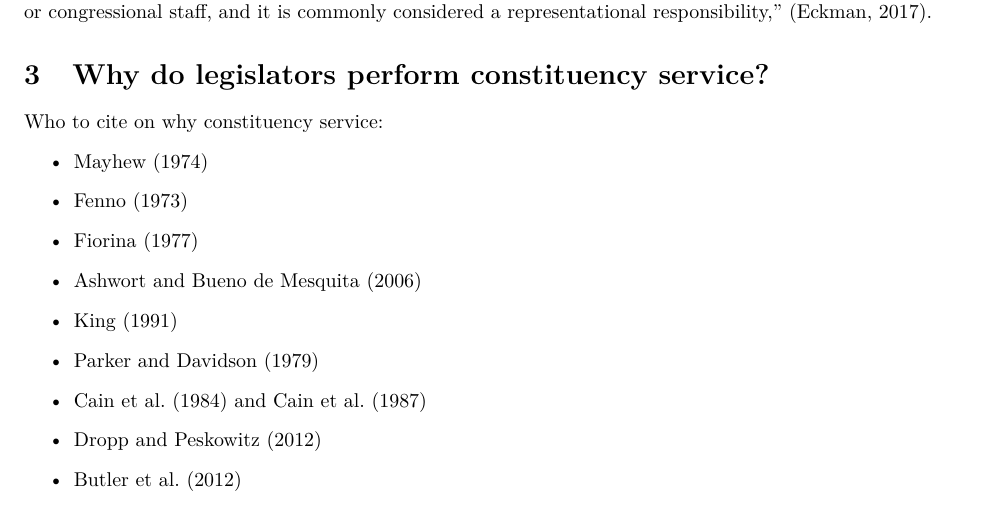
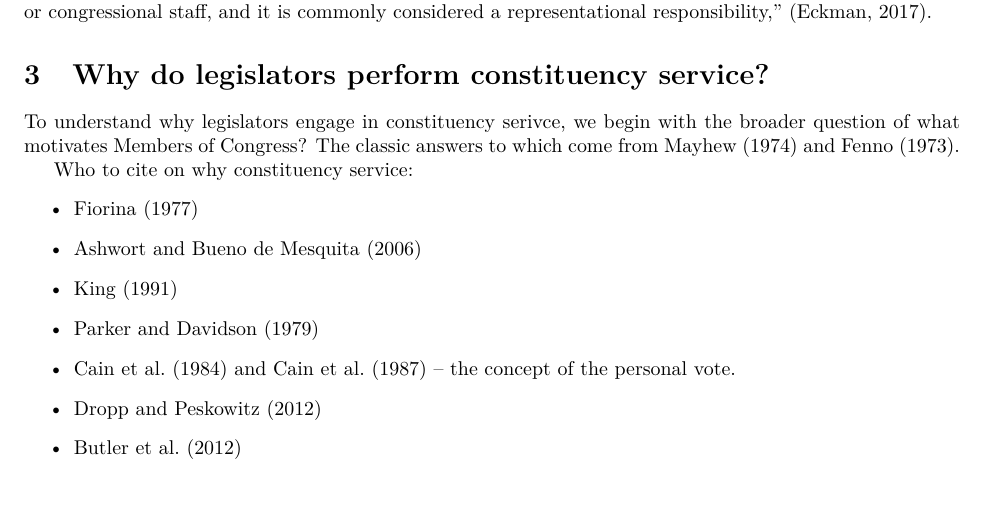
Before and after one commit to judgelord/correspondence, a LaTeX paper (APSA2018.tex): part of page 3 of 9, cut so that both start at the same text. Compiled offline with pdfLaTeX.

Commit message:
Lit Rev - Congress

```diff
--- a/APSA2018.tex
+++ b/APSA2018.tex
@@ -66,17 +66,17 @@ The Congressional Research Service describes constituency service (commonly refe
 
 \section{Why do legislators perform constituency service?}
 
+To understand why legislators engage in constituency serivce, we begin with the broader question of what motivates Members of Congress?  The classic answers to which come from \citet{Mayhew1974} and \citet{Fenno1973}.
+
 
 
 Who to cite on why constituency service:
 \begin{itemize}
-\item  \citet{Mayhew1974}
-\item \citet{Fenno1973}
 \item \citet{Fiorina1977}
 \item \citet{AshworthBuenodeMesquita2006}
 \item \citet{King1991}
 \item \citet{ParkerDavidson1979}
-\item \citet{CainFerejohnFiorina1984} and \citet{CainFerejohnFiorina1987}
+\item \citet{CainFerejohnFiorina1984} and \citet{CainFerejohnFiorina1987} -- the concept of the personal vote.
 \item \citet{DroppPeskowitz2012}
 \item \citet{ButlerKarpowitzPope2012}
 \item \citet{HerreraYawn1999}
```
